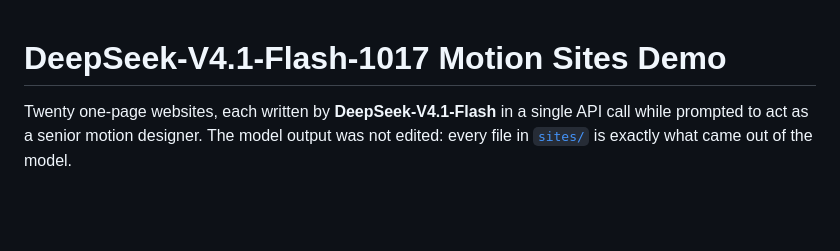
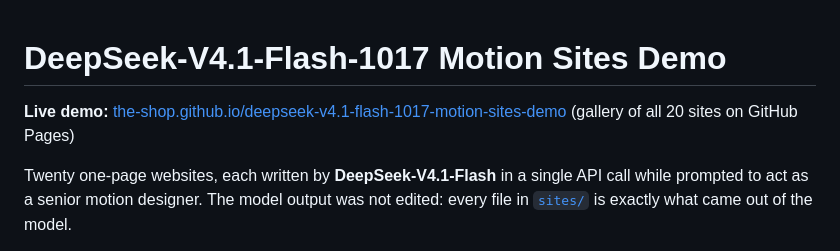
Before and after one commit to the-shop/deepseek-v4.1-flash-1017-motion-sites-demo, a Markdown page: README.md, the part around one of its changes. Drawn GitHub-style; blank space fills up the shorter version.

Commit message:
Link the live GitHub Pages demo

```diff
--- a/README.md
+++ b/README.md
@@ -1,4 +1,6 @@
 # DeepSeek-V4.1-Flash-1017 Motion Sites Demo
+
+**Live demo:** [the-shop.github.io/deepseek-v4.1-flash-1017-motion-sites-demo](https://the-shop.github.io/deepseek-v4.1-flash-1017-motion-sites-demo/) (gallery of all 20 sites on GitHub Pages)
 
 Twenty one-page websites, each written by **DeepSeek-V4.1-Flash** in a single API call while prompted to act as a senior motion designer. The model output was not edited: every file in [`sites/`](sites) is exactly what came out of the model.
 
```
Also changed, not shown: other parts of README.md (+20 -20 lines).
